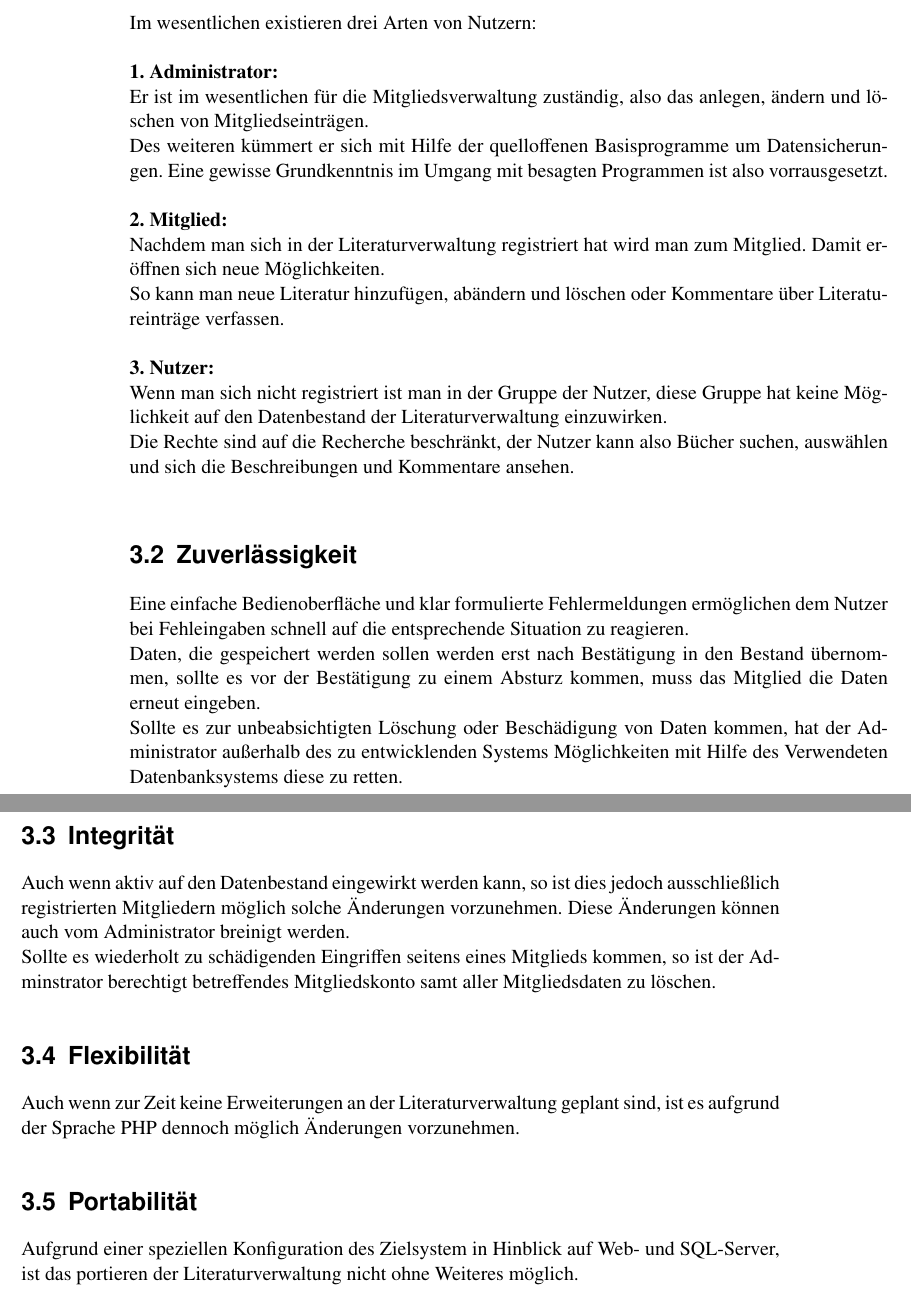
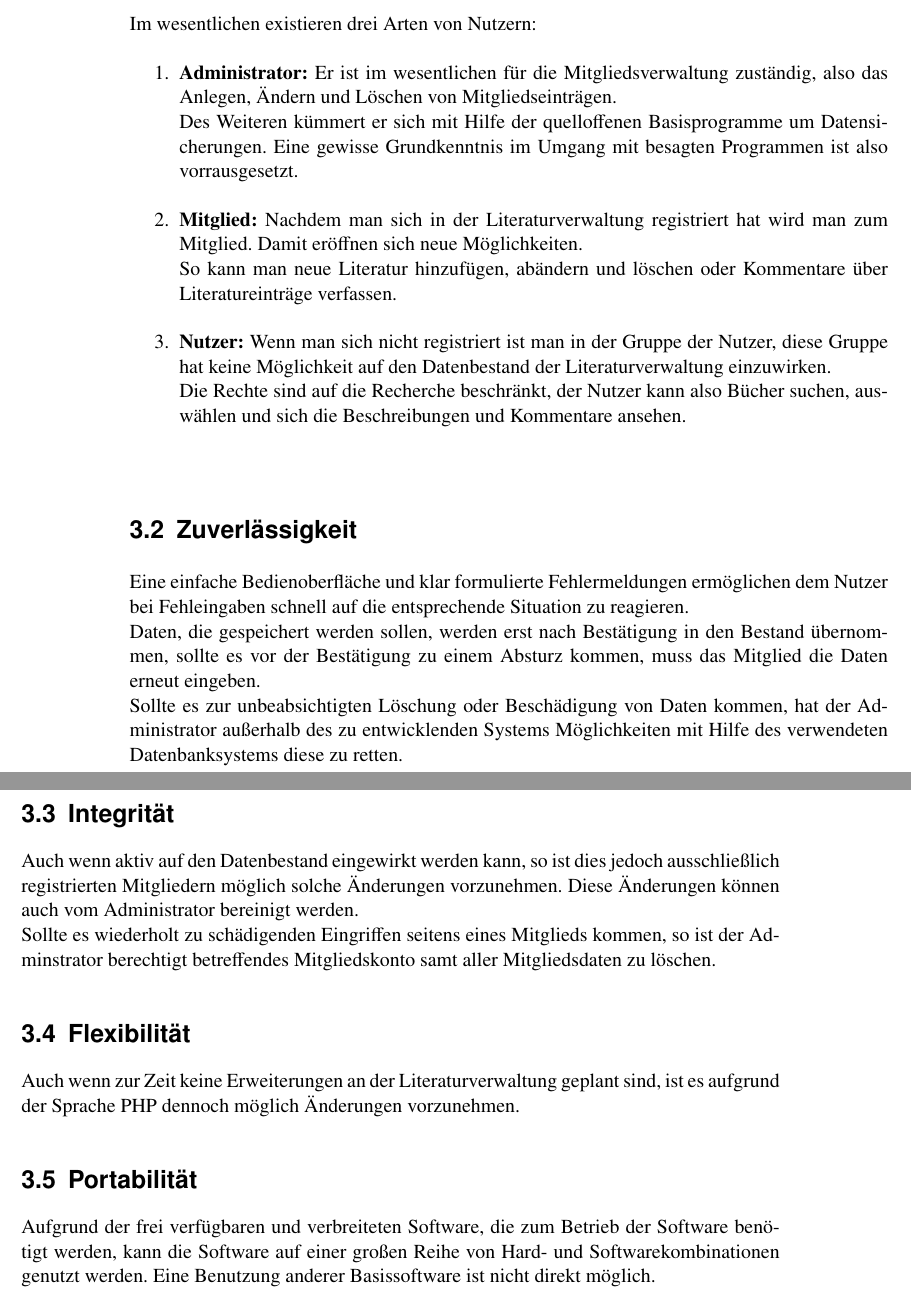
Before and after one commit to BackupTheBerlios/liman-svn, a LaTeX document (trunk/docs/beleg1/teilbeleg1.tex, which reads trunk/docs/beleg1/qualitaetsanforderungen.tex): two parts of pages 26 and 27 of 30, joined at a grey line, cut so that both start at the same text. Compiled offline with pdfLaTeX.

Commit message:
Korrektur einiger Qualitätsanforderungen

```diff
--- a/trunk/docs/beleg1/qualitaetsanforderungen.tex
+++ b/trunk/docs/beleg1/qualitaetsanforderungen.tex
@@ -1,28 +1,34 @@
 \chapter{Spezifikation wichtiger Qualitätsanforderungen}
 \section{Benutzerbarkeit}
-Im wesentlichen existieren drei Arten von Nutzern: \\
-\\
-\textbf{1. Administrator:} \\
-Er ist im wesentlichen f\"ur die Mitgliedsverwaltung zust\"andig, also das anlegen, \"andern und l\"oschen von Mitgliedseintr\"agen. \\
-Des weiteren k\"ummert er sich mit Hilfe der quelloffenen Basisprogramme um Datensicherungen. Eine gewisse Grundkenntnis im Umgang mit
-besagten Programmen ist also vorrausgesetzt. \\
-\\
-\textbf{2. Mitglied:} \\
+Im wesentlichen existieren drei Arten von Nutzern:
+
+\begin{enumerate}
+ \item \textbf{Administrator:}
+Er ist im wesentlichen f\"ur die Mitgliedsverwaltung zust\"andig, also das Anlegen, \"Andern und L\"oschen von Mitgliedseintr\"agen. \\
+Des Weiteren k\"ummert er sich mit Hilfe der quelloffenen Basisprogramme um Datensicherungen. Eine gewisse Grundkenntnis im Umgang mit
+besagten Programmen ist also vorrausgesetzt.
+
+ \item \textbf{Mitglied:}
 Nachdem man sich in der Literaturverwaltung registriert hat wird man zum Mitglied. Damit er\"offnen sich neue M\"oglichkeiten. \\
-So kann man neue Literatur hinzuf\"ugen, ab\"andern und l\"oschen oder Kommentare \"uber Literatureintr\"age verfassen.\\
-\\
-\textbf{3. Nutzer:} \\
+So kann man neue Literatur hinzuf\"ugen, ab\"andern und l\"oschen oder Kommentare \"uber Literatureintr\"age verfassen.
+
+ \item \textbf{Nutzer:}
 Wenn man sich nicht registriert ist man in der Gruppe der Nutzer, diese Gruppe hat keine M\"oglichkeit auf den Datenbestand der Literaturverwaltung einzuwirken.\\
 Die Rechte sind auf die Recherche beschr\"ankt, der Nutzer kann also B\"ucher suchen, ausw\"ahlen und sich die Beschreibungen und Kommentare ansehen.
+\end{enumerate}
+
 \section{Zuverlässigkeit}
 Eine einfache Bedienoberfl\"ache und klar formulierte Fehlermeldungen erm\"oglichen dem Nutzer bei Fehleingaben schnell auf die entsprechende Situation zu reagieren.\\
-Daten, die gespeichert werden sollen werden erst nach Best\"atigung in den Bestand \"ubernommen, sollte es vor der Best\"atigung zu einem Absturz kommen, muss das Mitglied die Daten erneut eingeben. \\
-Sollte es zur unbeabsichtigten L\"oschung oder Besch\"adigung von Daten kommen, hat der Administrator au\ss erhalb des zu entwicklenden Systems M\"oglichkeiten mit Hilfe des Verwendeten Datenbanksystems diese zu retten.
+Daten, die gespeichert werden sollen, werden erst nach Best\"atigung in den Bestand \"ubernommen, sollte es vor der Best\"atigung zu einem Absturz kommen, muss das Mitglied die Daten erneut eingeben. \\
+Sollte es zur unbeabsichtigten L\"oschung oder Besch\"adigung von Daten kommen, hat der Administrator au\ss erhalb des zu entwicklenden Systems M\"oglichkeiten mit Hilfe des verwendeten Datenbanksystems diese zu retten.
+
 \section{Integrität}
 Auch wenn aktiv auf den Datenbestand eingewirkt werden kann, so ist dies jedoch ausschlie\ss lich registrierten Mitgliedern m\"oglich solche \"Anderungen vorzunehmen.
-Diese \"Anderungen k\"onnen auch vom Administrator breinigt werden.\\
+Diese \"Anderungen k\"onnen auch vom Administrator bereinigt werden.\\
 Sollte es wiederholt zu sch\"adigenden Eingriffen seitens eines Mitglieds kommen, so ist der Adminstrator berechtigt betreffendes Mitgliedskonto samt aller Mitgliedsdaten zu l\"oschen.
+
 \section{Flexibilität}
 Auch wenn zur Zeit keine Erweiterungen an der Literaturverwaltung geplant sind, ist es aufgrund der Sprache PHP dennoch m\"oglich \"Anderungen vorzunehmen.
+
 \section{Portabilität}
-Aufgrund einer speziellen Konfiguration des Zielsystem in Hinblick auf Web- und SQL-Server, ist das portieren der Literaturverwaltung nicht ohne Weiteres m\"oglich.
+Aufgrund der frei verfügbaren und verbreiteten Software, die zum Betrieb der Software benötigt werden, kann die Software auf einer großen Reihe von Hard- und Softwarekombinationen genutzt werden. Eine Benutzung anderer Basissoftware ist nicht direkt möglich.
```
